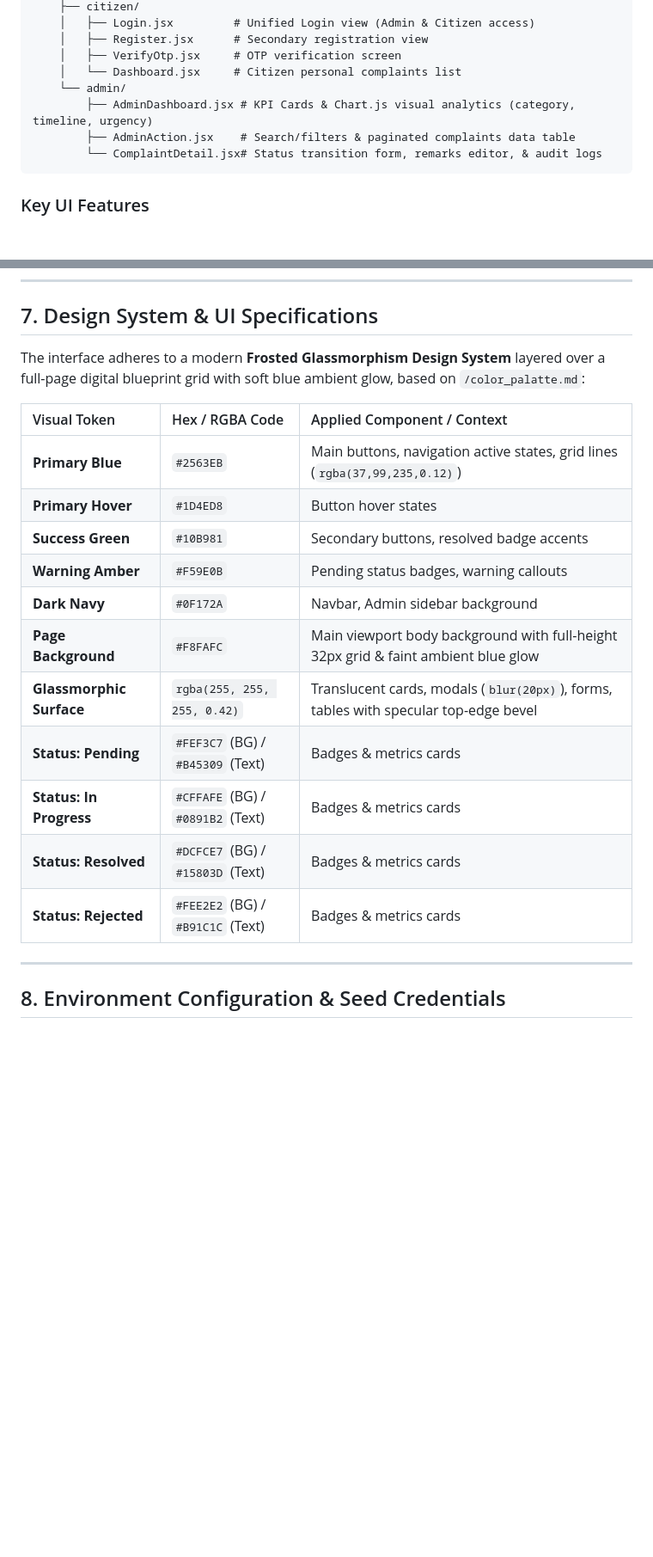
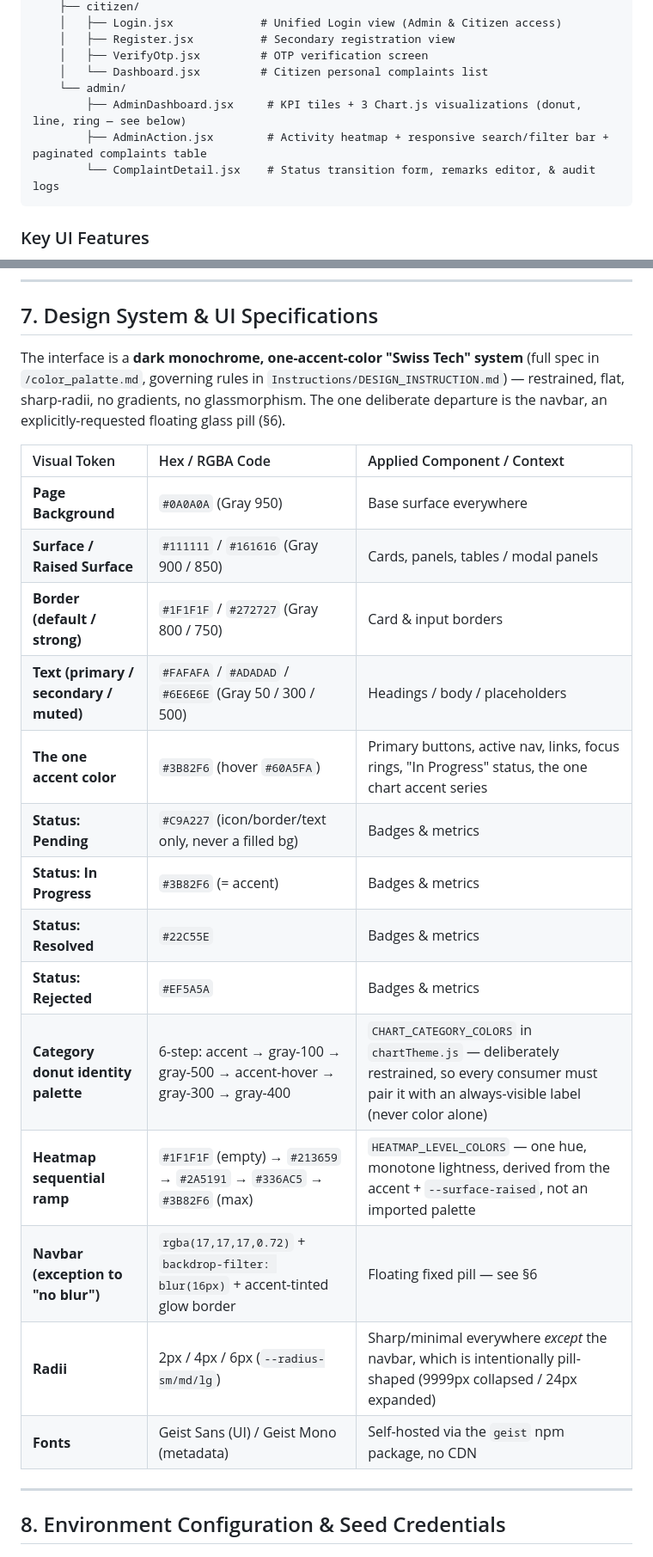
Before and after one commit to pizzaparth/urbanfix, a Markdown page: status.md, 2 parts joined by grey strips. Shown at 86% size. Rendered like a GitHub page; blank space fills up the shorter version.

````diff
--- a/status.md
+++ b/status.md
@@ -193,12 +214,12 @@ src/
     ├── citizen/
-    │   ├── Login.jsx         # Unified Login view (Admin & Citizen access)
-    │   ├── Register.jsx      # Secondary registration view
-    │   ├── VerifyOtp.jsx     # OTP verification screen
-    │   └── Dashboard.jsx     # Citizen personal complaints list
+    │   ├── Login.jsx             # Unified Login view (Admin & Citizen access)
+    │   ├── Register.jsx          # Secondary registration view
+    │   ├── VerifyOtp.jsx         # OTP verification screen
+    │   └── Dashboard.jsx         # Citizen personal complaints list
     └── admin/
-        ├── AdminDashboard.jsx # KPI Cards & Chart.js visual analytics (category, timeline, urgency)
-        ├── AdminAction.jsx    # Search/filters & paginated complaints data table
-        └── ComplaintDetail.jsx# Status transition form, remarks editor, & audit logs
+        ├── AdminDashboard.jsx     # KPI tiles + 3 Chart.js visualizations (donut, line, ring — see below)
+        ├── AdminAction.jsx        # Activity heatmap + responsive search/filter bar + paginated complaints table
+        └── ComplaintDetail.jsx    # Status transition form, remarks editor, & audit logs
 ```
 
 ### Key UI Features
@@ -226,21 +253,24 @@ src/
 
 ## 7. Design System & UI Specifications
 
-The interface adheres to a modern **Frosted Glassmorphism Design System** layered over a full-page digital blueprint grid with soft blue ambient glow, based on `/color_palatte.md`:
+The interface is a **dark monochrome, one-accent-color "Swiss Tech" system** (full spec in `/color_palatte.md`, governing rules in `Instructions/DESIGN_INSTRUCTION.md`) — restrained, flat, sharp-radii, no gradients, no glassmorphism. The one deliberate departure is the navbar, an explicitly-requested floating glass pill (§6).
 
 | Visual Token | Hex / RGBA Code | Applied Component / Context |
 | :--- | :--- | :--- |
-| **Primary Blue** | `#2563EB` | Main buttons, navigation active states, grid lines (`rgba(37,99,235,0.12)`) |
-| **Primary Hover** | `#1D4ED8` | Button hover states |
-| **Success Green** | `#10B981` | Secondary buttons, resolved badge accents |
-| **Warning Amber** | `#F59E0B` | Pending status badges, warning callouts |
-| **Dark Navy** | `#0F172A` | Navbar, Admin sidebar background |
-| **Page Background** | `#F8FAFC` | Main viewport body background with full-height 32px grid & faint ambient blue glow |
-| **Glassmorphic Surface** | `rgba(255, 255, 255, 0.42)` | Translucent cards, modals (`blur(20px)`), forms, tables with specular top-edge bevel |
-| **Status: Pending** | `#FEF3C7` (BG) / `#B45309` (Text) | Badges & metrics cards |
-| **Status: In Progress** | `#CFFAFE` (BG) / `#0891B2` (Text) | Badges & metrics cards |
-| **Status: Resolved** | `#DCFCE7` (BG) / `#15803D` (Text) | Badges & metrics cards |
-| **Status: Rejected** | `#FEE2E2` (BG) / `#B91C1C` (Text) | Badges & metrics cards |
+| **Page Background** | `#0A0A0A` (Gray 950) | Base surface everywhere |
+| **Surface / Raised Surface** | `#111111` / `#161616` (Gray 900 / 850) | Cards, panels, tables / modal panels |
+| **Border (default / strong)** | `#1F1F1F` / `#272727` (Gray 800 / 750) | Card & input borders |
+| **Text (primary / secondary / muted)** | `#FAFAFA` / `#ADADAD` / `#6E6E6E` (Gray 50 / 300 / 500) | Headings / body / placeholders |
+| **The one accent color** | `#3B82F6` (hover `#60A5FA`) | Primary buttons, active nav, links, focus rings, "In Progress" status, the one chart accent series |
+| **Status: Pending** | `#C9A227` (icon/border/text only, never a filled bg) | Badges & metrics |
+| **Status: In Progress** | `#3B82F6` (= accent) | Badges & metrics |
+| **Status: Resolved** | `#22C55E` | Badges & metrics |
+| **Status: Rejected** | `#EF5A5A` | Badges & metrics |
+| **Category donut identity palette** | 6-step: accent → gray-100 → gray-500 → accent-hover → gray-300 → gray-400 | `CHART_CATEGORY_COLORS` in `chartTheme.js` — deliberately restrained, so every consumer must pair it with an always-visible label (never color alone) |
+| **Heatmap sequential ramp** | `#1F1F1F` (empty) → `#213659` → `#2A5191` → `#336AC5` → `#3B82F6` (max) | `HEATMAP_LEVEL_COLORS` — one hue, monotone lightness, derived from the accent + `--surface-raised`, not an imported palette |
+| **Navbar (exception to "no blur")** | `rgba(17,17,17,0.72)` + `backdrop-filter: blur(16px)` + accent-tinted glow border | Floating fixed pill — see §6 |
+| **Radii** | 2px / 4px / 6px (`--radius-sm/md/lg`) | Sharp/minimal everywhere *except* the navbar, which is intentionally pill-shaped (9999px collapsed / 24px expanded) |
+| **Fonts** | Geist Sans (UI) / Geist Mono (metadata) | Self-hosted via the `geist` npm package, no CDN |
 
 ---
 
````
Also changed, not shown: other parts of status.md (+85 -55 lines).
